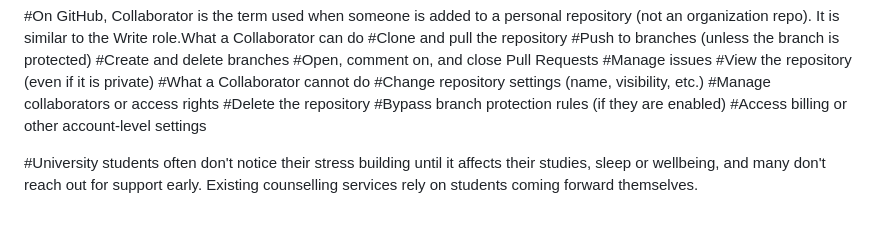
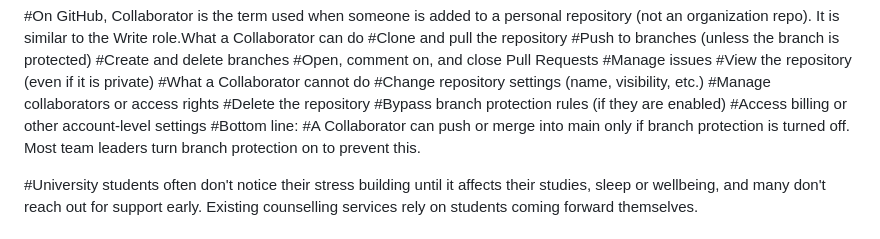
Before and after one commit to ethancheang/INF1103-P3-Team1-DoNotStress, a Markdown page: README.md, the part around the change. Drawn GitHub-style.

Commit message:
Add clarification on collaborator permissions
Clarify the conditions under which collaborators can push or merge into the main branch.

```diff
--- a/README.md
+++ b/README.md
@@ -44,6 +44,8 @@
 #Delete the repository
 #Bypass branch protection rules (if they are enabled)
 #Access billing or other account-level settings
+#Bottom line:
+#A Collaborator can push or merge into main only if branch protection is turned off. Most team leaders turn branch protection on to prevent this.
 
 
 #University students often don't notice their stress building until it affects their studies, sleep or wellbeing, and many don't reach out for support early. Existing counselling services rely on students coming forward themselves.
```
